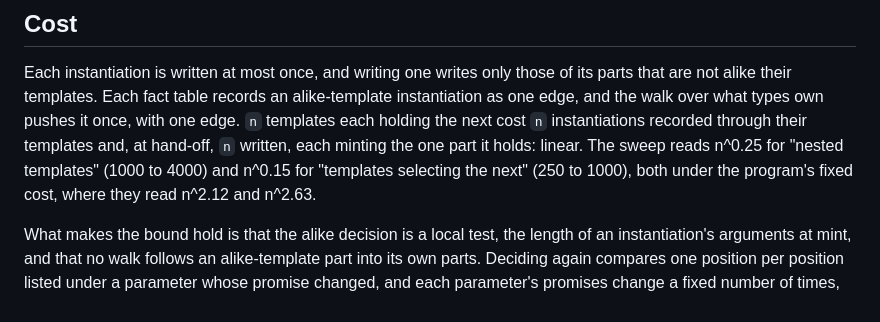
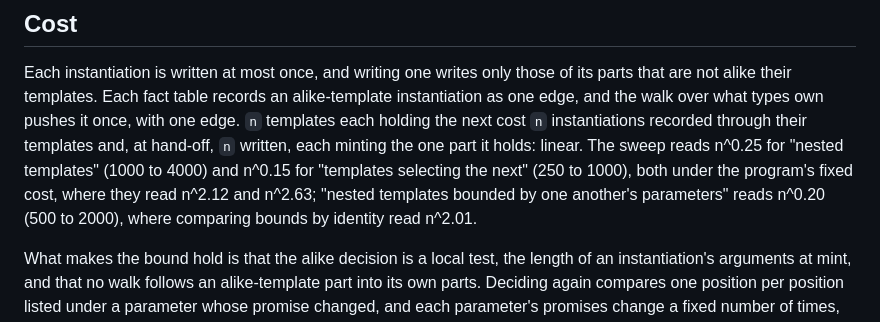
Before and after one commit to arthurgeek/linea, a Markdown page: docs/adr/0250-an-alike-template-instantiation-is-answered-from-its-template.md, the part around the change. Drawn GitHub-style.

Commit message:
docs(adr): record the cross-bound sweep exponent
Claude-Session: https://claude.ai/code/session_01DnMCAh7sR77A25b4jUsWq6
Signed-off-by: Arthur Zapparoli <arthurgeek@users.noreply.github.com>

```diff
--- a/docs/adr/0250-an-alike-template-instantiation-is-answered-from-its-template.md
+++ b/docs/adr/0250-an-alike-template-instantiation-is-answered-from-its-template.md
@@ -183,7 +183,9 @@ types own pushes it once, with one edge. `n` templates each holding the next
 cost `n` instantiations recorded through their templates and, at hand-off,
 `n` written, each minting the one part it holds: linear. The sweep reads
 n^0.25 for "nested templates" (1000 to 4000) and n^0.15 for "templates
-selecting the next" (250 to 1000), both under the program's fixed cost, where they read n^2.12 and n^2.63.
+selecting the next" (250 to 1000), both under the program's fixed cost, where they read n^2.12 and n^2.63;
+"nested templates bounded by one another's parameters" reads n^0.20 (500
+to 2000), where comparing bounds by identity read n^2.01.
 
 What makes the bound hold is that the alike decision is a local test, the
 length of an instantiation's arguments at mint, and that no walk follows an
```
